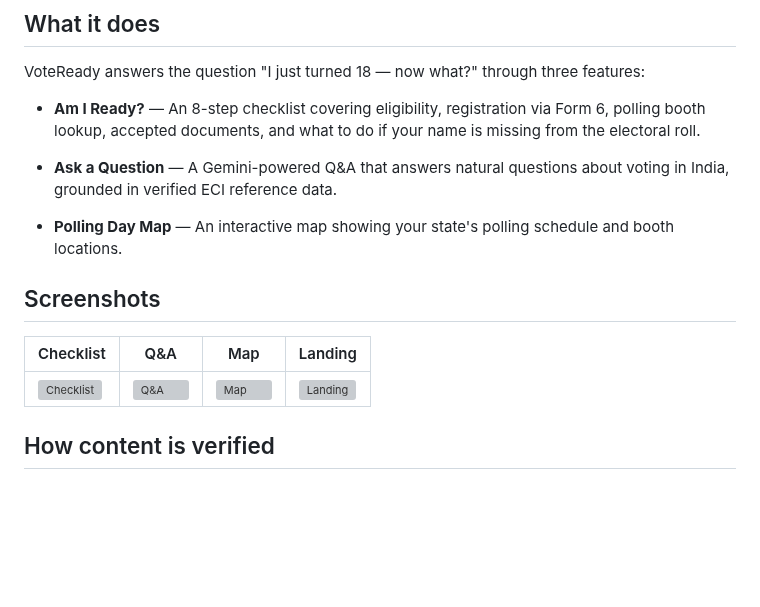
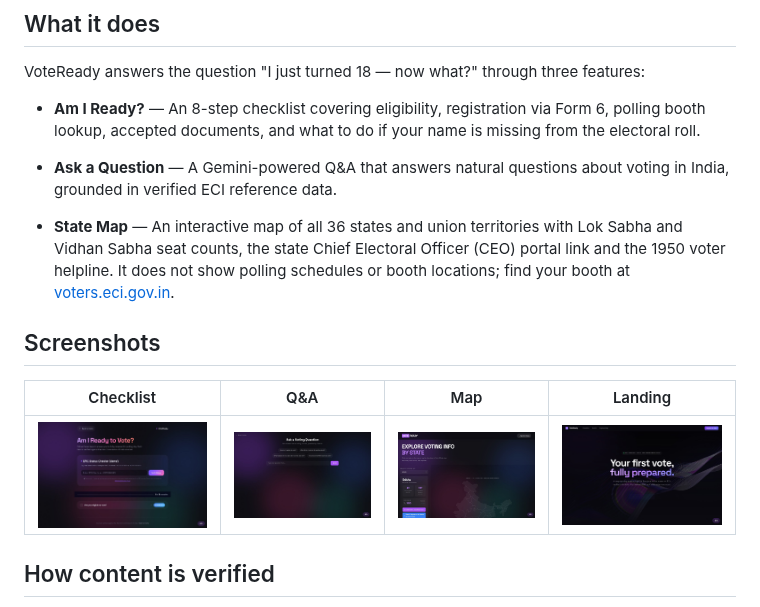
Before and after one commit to rajyyug1132/voteready, a Markdown page: README.md, the part around the change. GitHub-like rendering; pictures changed too: assets/screenshots/checklist.jpg (added), assets/screenshots/landing.jpg (added), assets/screenshots/map.jpg (added); blank space fills up the shorter version; grey boxes are pictures that could not be loaded.

```diff
--- a/README.md
+++ b/README.md
@@ -12,13 +12,13 @@ VoteReady answers the question "I just turned 18 — now what?" through three fe
 
 - **Ask a Question** — A Gemini-powered Q&A that answers natural questions about voting in India, grounded in verified ECI reference data.
 
-- **Polling Day Map** — An interactive map showing your state's polling schedule and booth locations.
+- **State Map** — An interactive map of all 36 states and union territories with Lok Sabha and Vidhan Sabha seat counts, the state Chief Electoral Officer (CEO) portal link and the 1950 voter helpline. It does not show polling schedules or booth locations; find your booth at [voters.eci.gov.in](https://voters.eci.gov.in).
 
 ## Screenshots
 
 | Checklist | Q&A | Map | Landing |
 |-----------|-----|-----|---------|
-| ![Checklist](assets/Screenshots/Screenshot%202026-04-29%20205827.png) | ![Q&A](assets/Screenshots/Screenshot%202026-04-29%20205859.png) | ![Map](assets/Screenshots/Screenshot%202026-04-29%20205931.png) | ![Landing](assets/Screenshots/Screenshot%202026-04-29%20205957.png) |
+| ![Checklist](assets/screenshots/checklist.jpg) | ![Q&A](assets/screenshots/qa.jpg) | ![Map](assets/screenshots/map.jpg) | ![Landing](assets/screenshots/landing.jpg) |
 
 ## How content is verified
 
```
Also changed, not shown: BLOG.md (+1 -1 lines), 9 other files.
